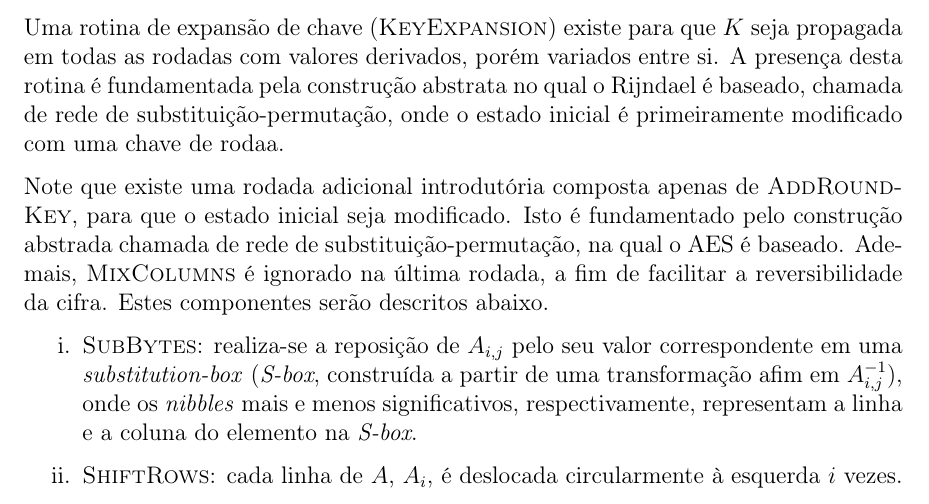
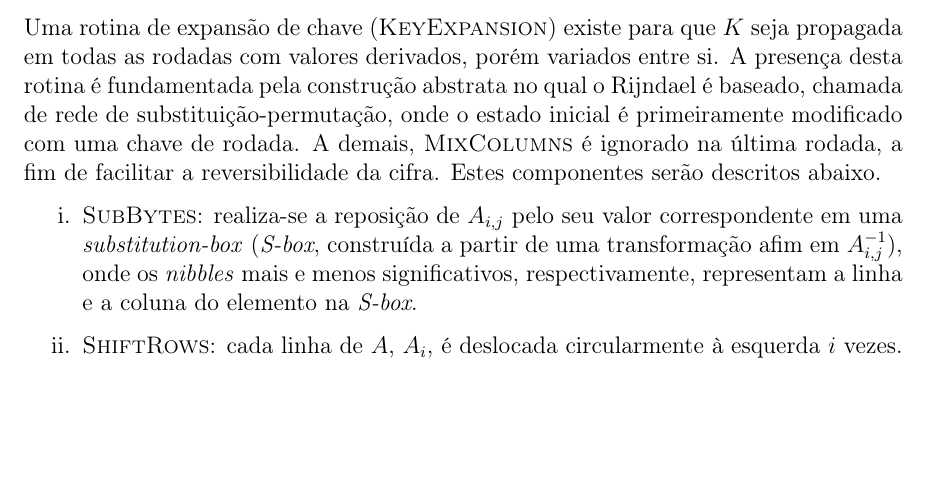
Before and after one commit to zambonin/bsc, a LaTeX document (bsc.tex): part of page 7 of 25, cut so that both start at the same text, the shorter picture padded with empty space. Compiled offline with pdfLaTeX.

Commit message:
sharelatex: update bsc.tex from r11416 to r11424

```diff
--- a/bsc.tex
+++ b/bsc.tex
@@ -251,13 +251,8 @@ para que $K$ seja propagada em todas as rodadas com valores derivados,
 porém variados entre si. A presença desta rotina é fundamentada pela
 construção abstrata no qual o Rijndael é baseado, chamada de rede de
 substituição-permutação, onde o estado inicial é primeiramente modificado
-com uma chave de rodaa.
-
-Note que existe uma rodada adicional introdutória composta apenas de
-\textsc{AddRoundKey}, para que o estado inicial seja modificado. Isto é
-fundamentado pelo construção abstrada chamada de rede de substituição-permutação, na qual o
-AES é baseado. Ademais, \textsc{MixColumns} é ignorado na última rodada,
-a fim de facilitar a reversibilidade da cifra. Estes componentes serão descritos
+com uma chave de rodada. A demais, \textsc{MixColumns} é ignorado na última
+rodada, a fim de facilitar a reversibilidade da cifra. Estes componentes serão descritos
 abaixo.
 
 \begin{enumerate}[label=\roman*.]
```
